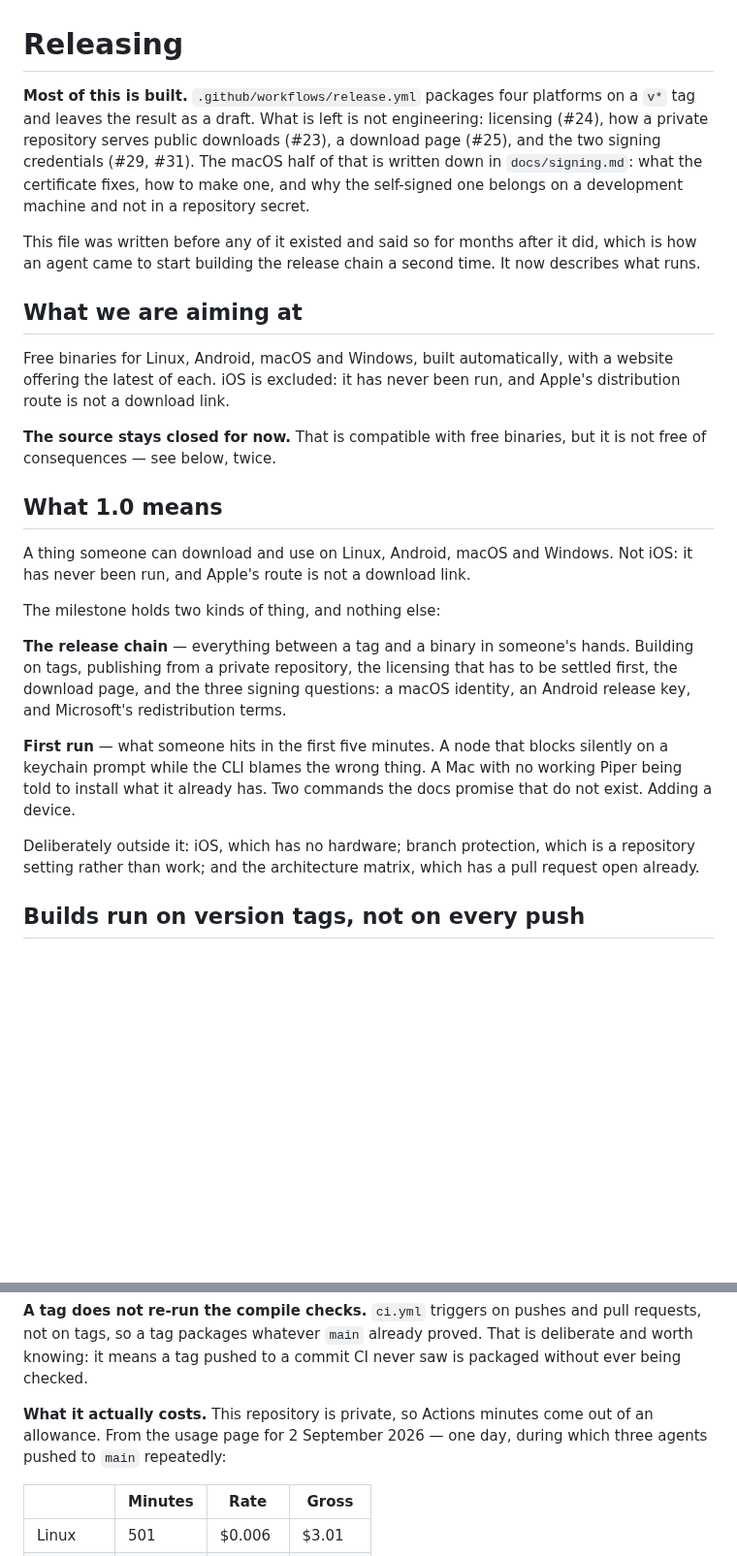
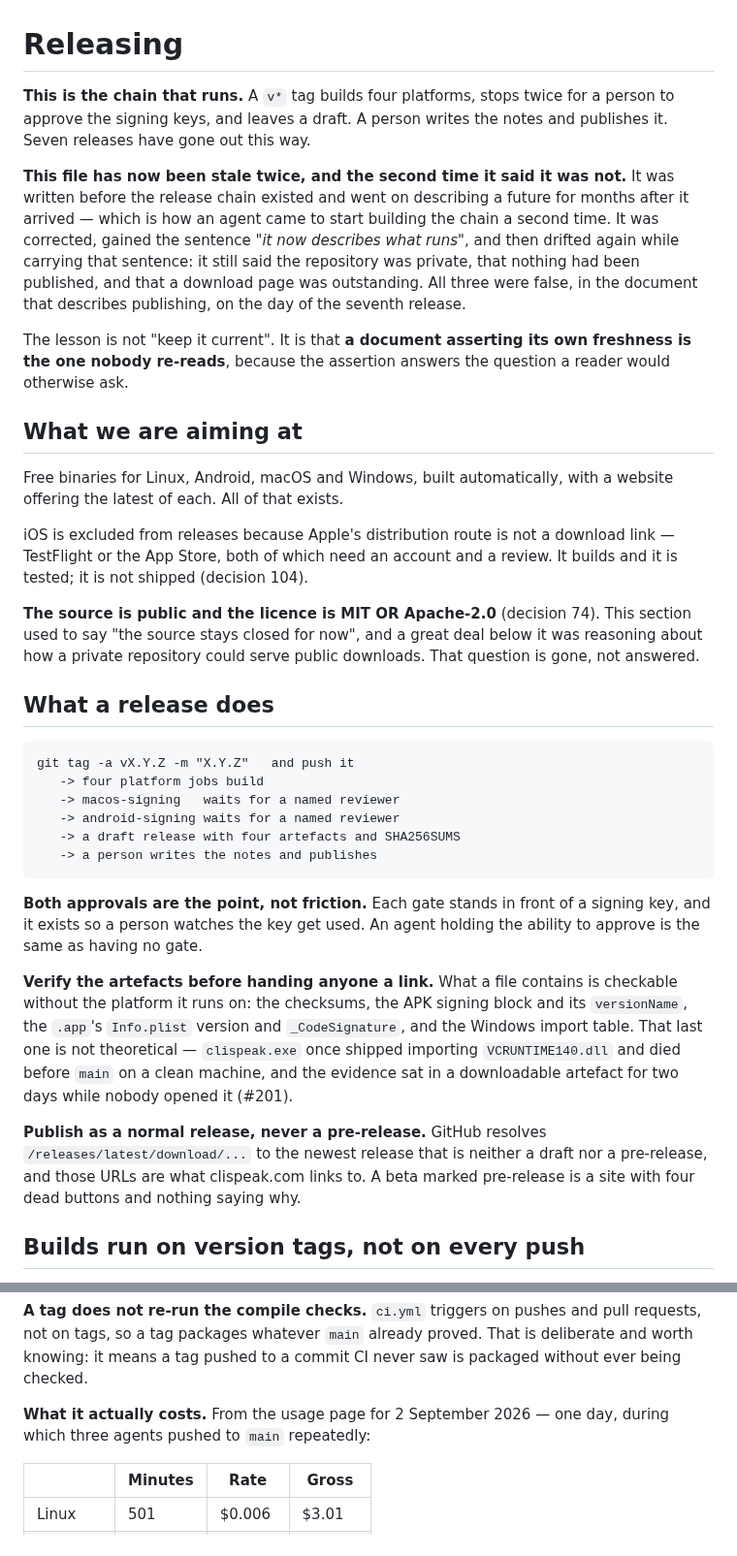
Before and after one commit to clispeak/clispeak, a Markdown page: docs/releasing.md, 2 parts joined by grey strips. Shown at 97% size. Drawn GitHub-style; blank space fills up the shorter version.

Commit message:
releasing.md said it described what runs, and did not (#241)
It was written before the release chain existed and described a future
for months after it arrived — which is how an agent came to start
building the chain a second time. It was corrected then, and gained the
sentence "it now describes what runs".

It then drifted again while carrying that sentence. On the day of the
seventh release it still said the repository was private, that nothing
had been published — no releases, no tags — that a download page was
outstanding, and that iOS had never been run. It also carried a section
weighing three ways for a private repository to serve public downloads,
none of which was taken, because the repository went public and the
question stopped existing rather than being answered.

A document asserting its own freshness is the one nobody re-reads. The
assertion answers the question a reader would otherwise ask, which is
the same shape as every other entry in CLAUDE.md's table.

It now says what a release actually does, including the two approval
gates and the artefact checks, because that is the part somebody needs
at the moment they open this file.

Co-Authored-By: Claude Opus 5 (1M context) <noreply@anthropic.com>

````diff
--- a/docs/releasing.md
+++ b/docs/releasing.md
@@ -1,47 +1,63 @@
 # Releasing
 
-**Most of this is built.** `.github/workflows/release.yml` packages four
-platforms on a `v*` tag and leaves the result as a draft. What is left is not
-engineering: licensing (#24), how a private repository serves public downloads
-(#23), a download page (#25), and the two signing credentials (#29, #31).
-The macOS half of that is written down in `docs/signing.md`: what the
-certificate fixes, how to make one, and why the self-signed one belongs on a
-development machine and not in a repository secret.
+**This is the chain that runs.** A `v*` tag builds four platforms, stops twice
+for a person to approve the signing keys, and leaves a draft. A person writes
+the notes and publishes it. Seven releases have gone out this way.
 
-This file was written before any of it existed and said so for months after it
-did, which is how an agent came to start building the release chain a second
-time. It now describes what runs.
+**This file has now been stale twice, and the second time it said it was
+not.** It was written before the release chain existed and went on describing
+a future for months after it arrived — which is how an agent came to start
+building the chain a second time. It was corrected, gained the sentence *"it
+now describes what runs"*, and then drifted again while carrying that
+sentence: it still said the repository was private, that nothing had been
+published, and that a download page was outstanding. All three were false, in
+the document that describes publishing, on the day of the seventh release.
+
+The lesson is not "keep it current". It is that **a document asserting its own
+freshness is the one nobody re-reads**, because the assertion answers the
+question a reader would otherwise ask.
 
 ## What we are aiming at
 
 Free binaries for Linux, Android, macOS and Windows, built automatically, with
-a website offering the latest of each. iOS is excluded: it has never been run,
-and Apple's distribution route is not a download link.
+a website offering the latest of each. All of that exists.
 
-**The source stays closed for now.** That is compatible with free binaries, but
-it is not free of consequences — see below, twice.
+iOS is excluded from releases because Apple's distribution route is not a
+download link — TestFlight or the App Store, both of which need an account and
+a review. It builds and it is tested; it is not shipped (decision 104).
 
-## What 1.0 means
+**The source is public and the licence is MIT OR Apache-2.0** (decision 74).
+This section used to say "the source stays closed for now", and a great deal
+below it was reasoning about how a private repository could serve public
+downloads. That question is gone, not answered.
 
-A thing someone can download and use on Linux, Android, macOS and Windows.
-Not iOS: it has never been run, and Apple's route is not a download link.
+## What a release does
 
-The milestone holds two kinds of thing, and nothing else:
+```
+git tag -a vX.Y.Z -m "X.Y.Z"   and push it
+   -> four platform jobs build
+   -> macos-signing   waits for a named reviewer
+   -> android-signing waits for a named reviewer
+   -> a draft release with four artefacts and SHA256SUMS
+   -> a person writes the notes and publishes
+```
 
-**The release chain** — everything between a tag and a binary in someone's
-hands. Building on tags, publishing from a private repository, the licensing
-that has to be settled first, the download page, and the three signing
-questions: a macOS identity, an Android release key, and Microsoft's
-redistribution terms.
+**Both approvals are the point, not friction.** Each gate stands in front of a
+signing key, and it exists so a person watches the key get used. An agent
+holding the ability to approve is the same as having no gate.
 
-**First run** — what someone hits in the first five minutes. A node that
-blocks silently on a keychain prompt while the CLI blames the wrong thing. A
-Mac with no working Piper being told to install what it already has. Two
-commands the docs promise that do not exist. Adding a device.
+**Verify the artefacts before handing anyone a link.** What a file contains is
+checkable without the platform it runs on: the checksums, the APK signing
+block and its `versionName`, the `.app`'s `Info.plist` version and
+`_CodeSignature`, and the Windows import table. That last one is not
+theoretical — `clispeak.exe` once shipped importing `VCRUNTIME140.dll` and
+died before `main` on a clean machine, and the evidence sat in a downloadable
+artefact for two days while nobody opened it (#201).
 
-Deliberately outside it: iOS, which has no hardware; branch protection, which
-is a repository setting rather than work; and the architecture matrix, which
-has a pull request open already.
+**Publish as a normal release, never a pre-release.** GitHub resolves
+`/releases/latest/download/...` to the newest release that is neither a draft
+nor a pre-release, and those URLs are what clispeak.com links to. A beta
+marked pre-release is a site with four dead buttons and nothing saying why.
 
 ## Builds run on version tags, not on every push
 
@@ -65,9 +81,8 @@ pull requests, not on tags, so a tag packages whatever `main` already proved.
 That is deliberate and worth knowing: it means a tag pushed to a commit CI
 never saw is packaged without ever being checked.
 
-**What it actually costs.** This repository is private, so Actions minutes come
-out of an allowance. From the usage page for 2 September 2026 — one day, during
-which three agents pushed to `main` repeatedly:
+**What it actually costs.** From the usage page for 2 September 2026 — one
+day, during which three agents pushed to `main` repeatedly:
 
 | | Minutes | Rate | Gross |
 |---|---|---|---|
````
Also changed, not shown: other parts of docs/releasing.md (+29 -23 lines).
